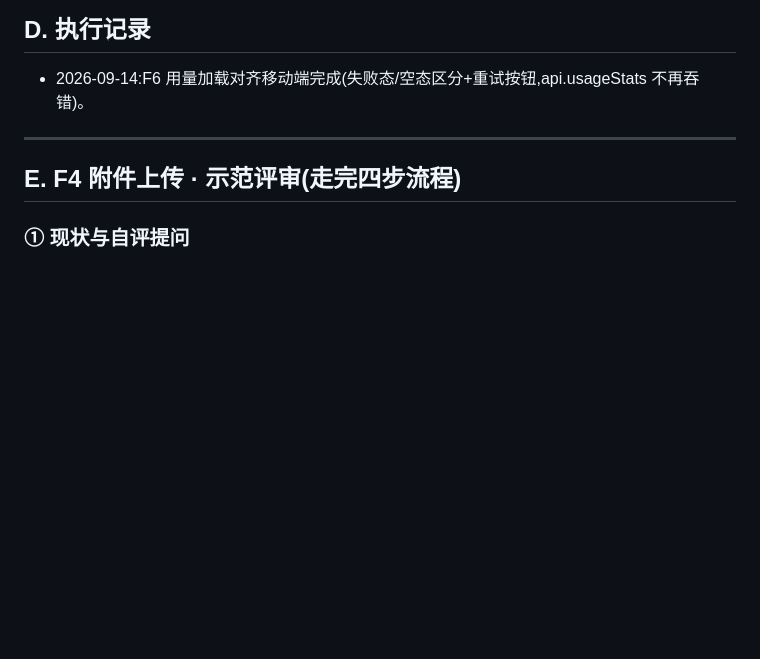
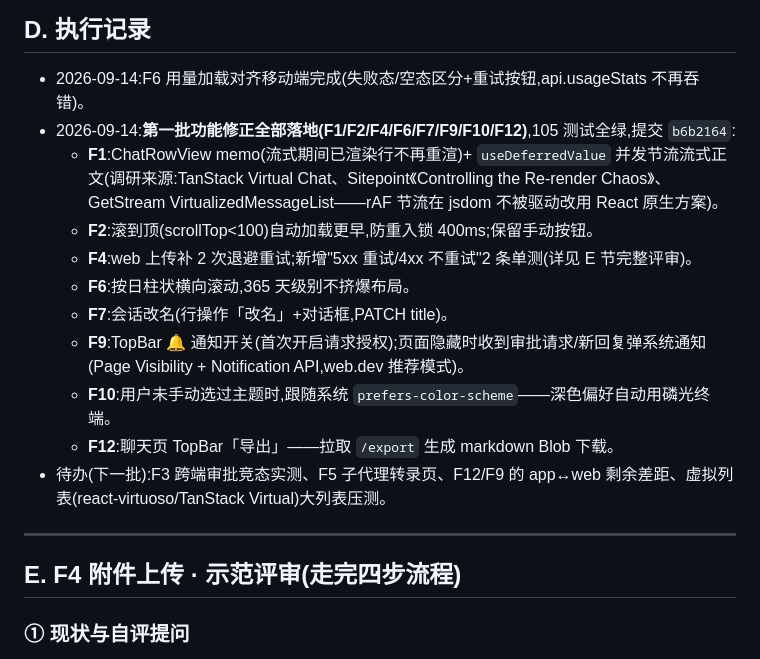
Before and after one commit to cheng1212/Claude-Flutter, a Markdown page: docs/qa-plan-20260914.md, the part around the change. Rendered like a GitHub page; blank space fills up the shorter version.

Commit message:
docs: QA 执行记录补全(第一批 8 功能修正落地明细+待办)

```diff
--- a/docs/qa-plan-20260914.md
+++ b/docs/qa-plan-20260914.md
@@ -60,6 +60,16 @@
 ## D. 执行记录
 
 - 2026-09-14:F6 用量加载对齐移动端完成(失败态/空态区分+重试按钮,api.usageStats 不再吞错)。
+- 2026-09-14:**第一批功能修正全部落地(F1/F2/F4/F6/F7/F9/F10/F12)**,105 测试全绿,提交 `b6b2164`:
+  - **F1**:ChatRowView memo(流式期间已渲染行不再重渲)+ `useDeferredValue` 并发节流流式正文(调研来源:TanStack Virtual Chat、Sitepoint《Controlling the Re-render Chaos》、GetStream VirtualizedMessageList——rAF 节流在 jsdom 不被驱动改用 React 原生方案)。
+  - **F2**:滚到顶(scrollTop<100)自动加载更早,防重入锁 400ms;保留手动按钮。
+  - **F4**:web 上传补 2 次退避重试;新增"5xx 重试/4xx 不重试"2 条单测(详见 E 节完整评审)。
+  - **F6**:按日柱状横向滚动,365 天级别不挤爆布局。
+  - **F7**:会话改名(行操作「改名」+对话框,PATCH title)。
+  - **F9**:TopBar 🔔 通知开关(首次开启请求授权);页面隐藏时收到审批请求/新回复弹系统通知(Page Visibility + Notification API,web.dev 推荐模式)。
+  - **F10**:用户未手动选过主题时,跟随系统 `prefers-color-scheme`——深色偏好自动用磷光终端。
+  - **F12**:聊天页 TopBar「导出」——拉取 `/export` 生成 markdown Blob 下载。
+- 待办(下一批):F3 跨端审批竞态实测、F5 子代理转录页、F12/F9 的 app↔web 剩余差距、虚拟列表(react-virtuoso/TanStack Virtual)大列表压测。
 
 ---
 
```
